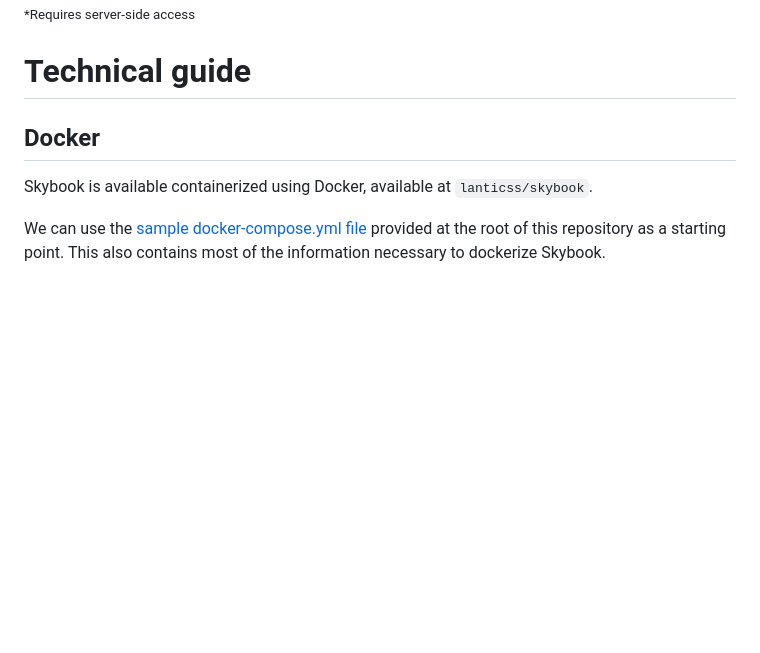
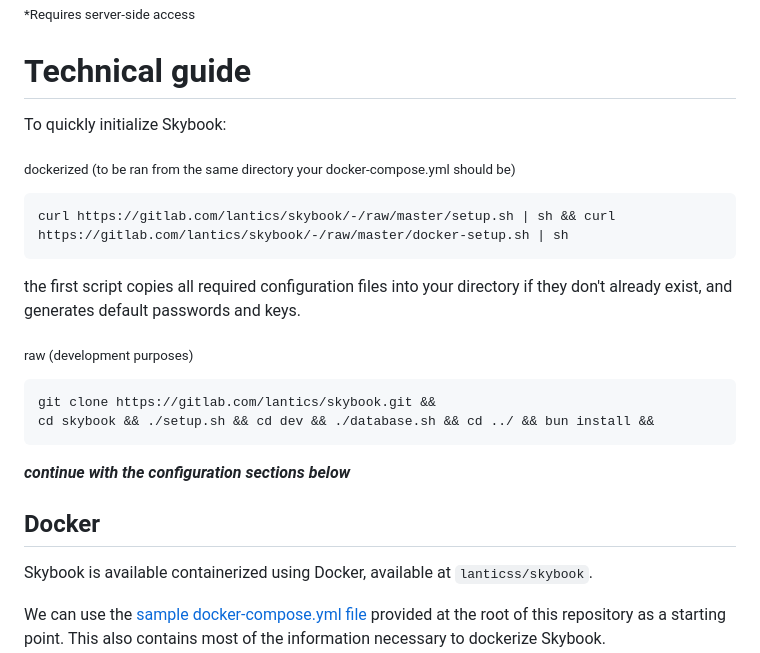
Before and after one commit to lantiics/Skybook, a Markdown page: README.md, the part around the change. Drawn GitHub-style; blank space fills up the shorter version.

Commit message:
docs: specify quick setup script in README.md

````diff
--- a/README.md
+++ b/README.md
@@ -44,6 +44,25 @@ The official hosted instance of Skybook is available at [skybook.page](https://s
 <small> \*Requires server-side access</small>
 
 # Technical guide
+
+To quickly initialize Skybook:
+
+<sub>dockerized (to be ran from the same directory your docker-compose.yml should be)</sub>
+
+```
+curl https://gitlab.com/lantics/skybook/-/raw/master/setup.sh | sh && curl https://gitlab.com/lantics/skybook/-/raw/master/docker-setup.sh | sh
+```
+
+the first script copies all required configuration files into your directory if they don't already exist, and generates default passwords and keys.
+
+<sub>raw (development purposes)</sub>
+
+```
+git clone https://gitlab.com/lantics/skybook.git &&
+cd skybook && ./setup.sh && cd dev && ./database.sh && cd ../ && bun install &&
+```
+
+**_continue with the configuration sections below_**
 
 ## Docker
 
````
